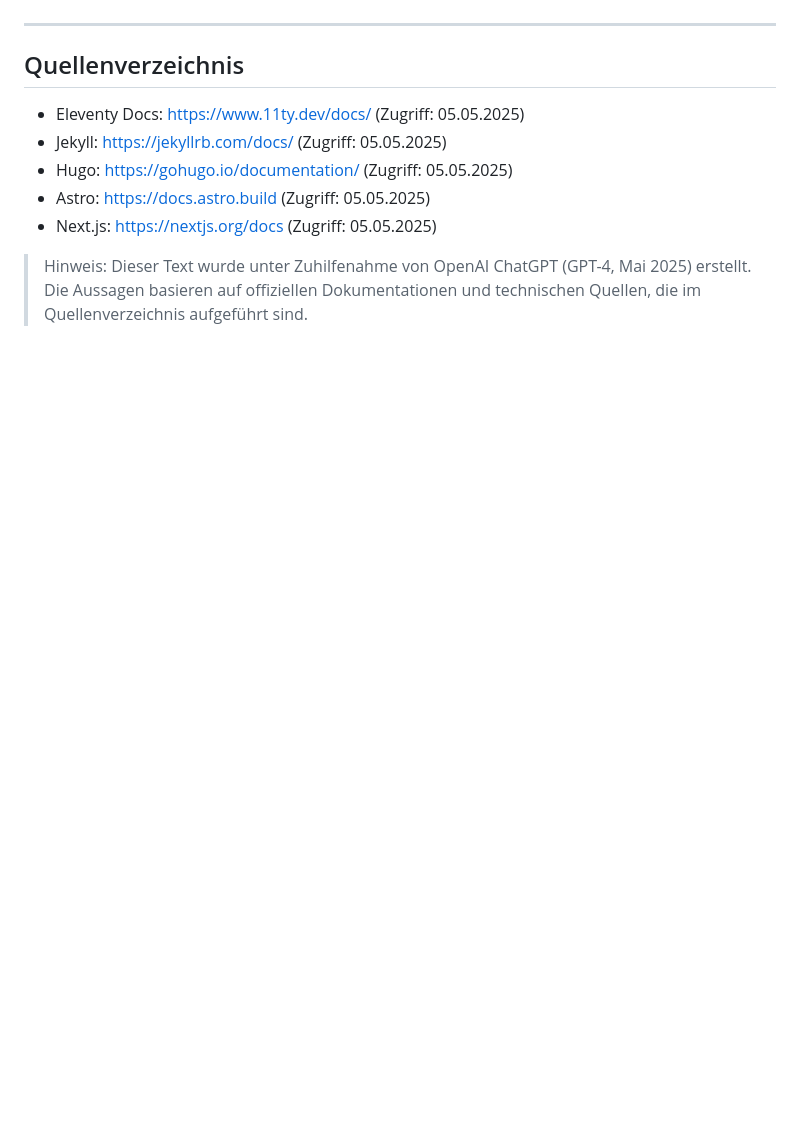
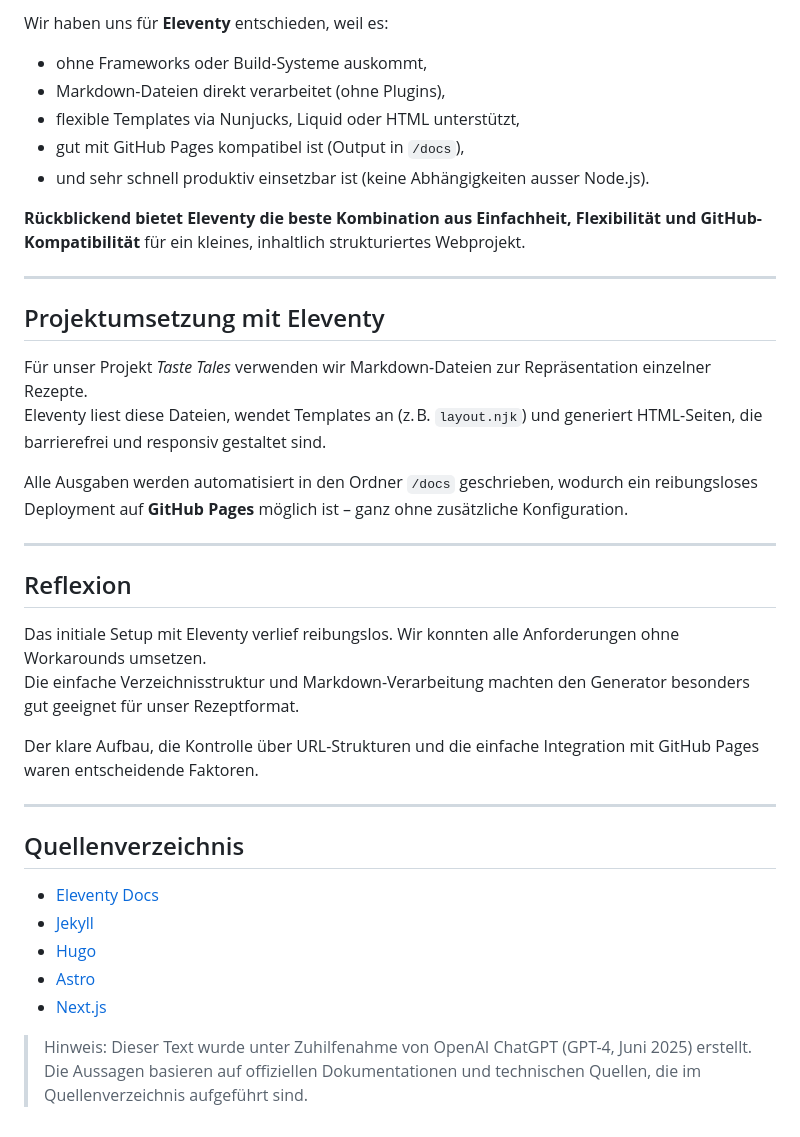
Before and after one commit to SteveMinder/TasteTales, a Markdown page: StaticSiteGenerator.md, the part around one of its changes. Drawn GitHub-style; blank space fills up the shorter version.

```diff
--- a/StaticSiteGenerator.md
+++ b/StaticSiteGenerator.md
@@ -46,14 +44,41 @@ Eleventy bietet uns genau die richtige Balance zwischen **technischer Kontrolle*
 
+Wir haben uns für **Eleventy** entschieden, weil es:
+
+- ohne Frameworks oder Build-Systeme auskommt,
+- Markdown-Dateien direkt verarbeitet (ohne Plugins),
+- flexible Templates via Nunjucks, Liquid oder HTML unterstützt,
+- gut mit GitHub Pages kompatibel ist (Output in `/docs`),
+- und sehr schnell produktiv einsetzbar ist (keine Abhängigkeiten ausser Node.js).
+
+**Rückblickend bietet Eleventy die beste Kombination aus Einfachheit, Flexibilität und GitHub-Kompatibilität** für ein kleines, inhaltlich strukturiertes Webprojekt.
+
+---
+
+## Projektumsetzung mit Eleventy
+
+Für unser Projekt *Taste Tales* verwenden wir Markdown-Dateien zur Repräsentation einzelner Rezepte.
+Eleventy liest diese Dateien, wendet Templates an (z. B. `layout.njk`) und generiert HTML-Seiten, die barrierefrei und responsiv gestaltet sind.
+
+Alle Ausgaben werden automatisiert in den Ordner `/docs` geschrieben, wodurch ein reibungsloses Deployment auf **GitHub Pages** möglich ist – ganz ohne zusätzliche Konfiguration.
+
+---
+
+## Reflexion
+
+Das initiale Setup mit Eleventy verlief reibungslos. Wir konnten alle Anforderungen ohne Workarounds umsetzen.
+Die einfache Verzeichnisstruktur und Markdown-Verarbeitung machten den Generator besonders gut geeignet für unser Rezeptformat.
+
+Der klare Aufbau, die Kontrolle über URL-Strukturen und die einfache Integration mit GitHub Pages waren entscheidende Faktoren.
 
 ---
 
 ## Quellenverzeichnis
 
-- Eleventy Docs: https://www.11ty.dev/docs/ (Zugriff: 05.05.2025)
-- Jekyll: https://jekyllrb.com/docs/ (Zugriff: 05.05.2025)
-- Hugo: https://gohugo.io/documentation/ (Zugriff: 05.05.2025)
-- Astro: https://docs.astro.build (Zugriff: 05.05.2025)
-- Next.js: https://nextjs.org/docs (Zugriff: 05.05.2025)
+- [Eleventy Docs](https://www.11ty.dev/docs/)
+- [Jekyll](https://jekyllrb.com/docs/)
+- [Hugo](https://gohugo.io/documentation/)
+- [Astro](https://docs.astro.build)
+- [Next.js](https://nextjs.org/docs)
 
-> Hinweis: Dieser Text wurde unter Zuhilfenahme von OpenAI ChatGPT (GPT-4, Mai 2025) erstellt.
+> Hinweis: Dieser Text wurde unter Zuhilfenahme von OpenAI ChatGPT (GPT-4, Juni 2025) erstellt.
 > Die Aussagen basieren auf offiziellen Dokumentationen und technischen Quellen, die im Quellenverzeichnis aufgeführt sind.
```
Also changed, not shown: other parts of StaticSiteGenerator.md (+27 -29 lines), Deployment.md (+1 -1 lines).
